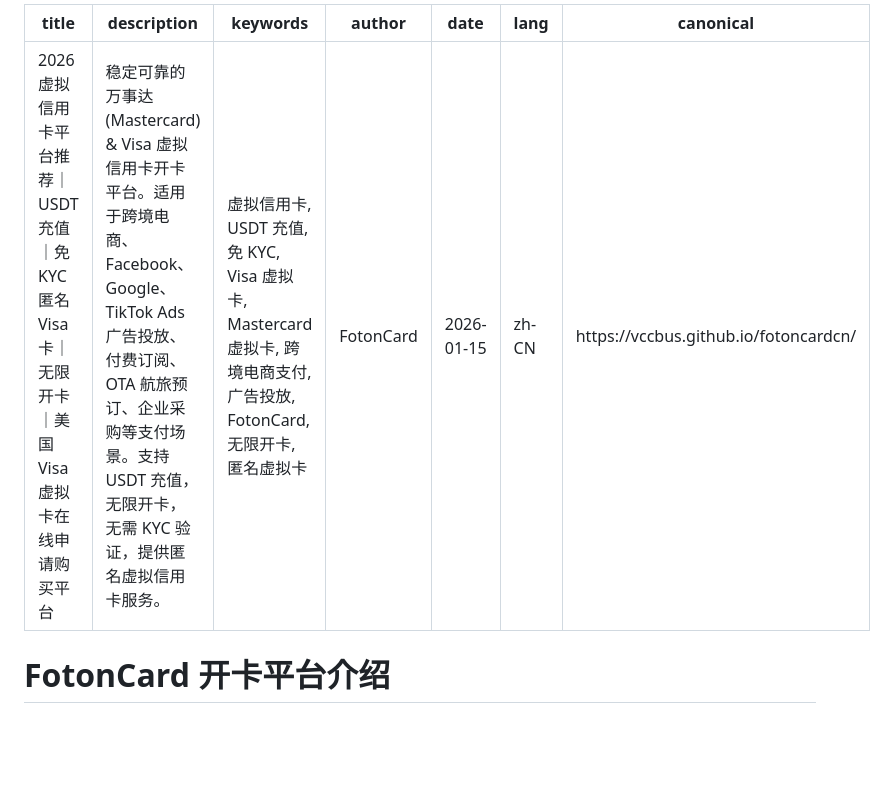
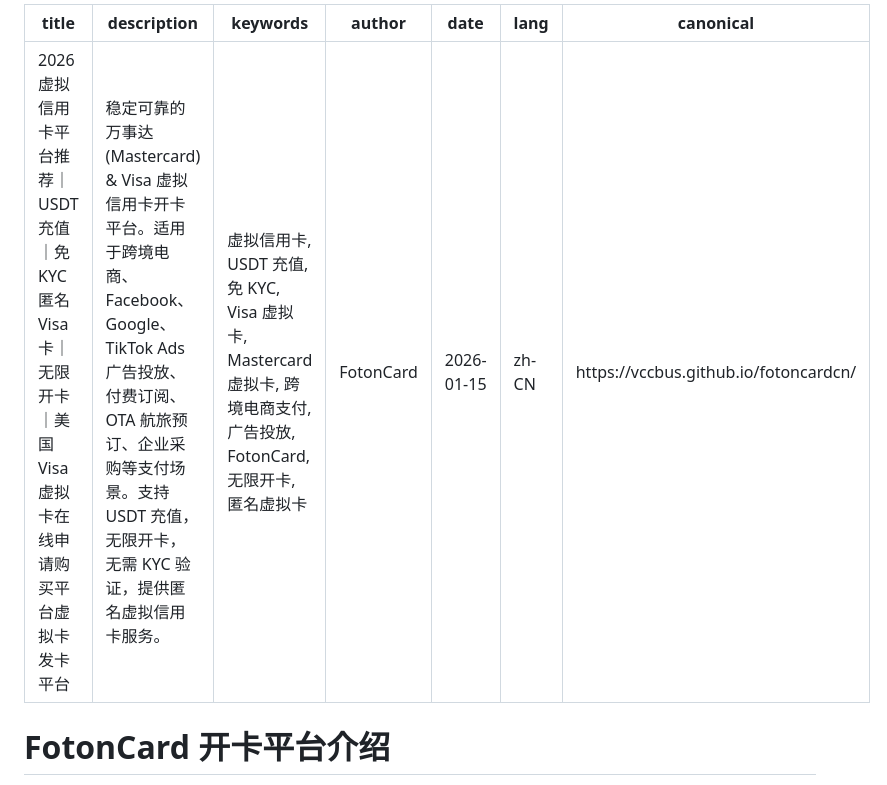
Before and after one commit to vccbus/fotoncardcn, a Markdown page: README.md, the part around the change. Drawn GitHub-style; blank space fills up the shorter version.

```diff
--- a/README.md
+++ b/README.md
@@ -1,5 +1,5 @@
 ---
-title: "2026 虚拟信用卡平台推荐｜USDT 充值｜免KYC匿名Visa卡｜无限开卡｜美国 Visa 虚拟卡在线申请购买平台"
+title: "2026 虚拟信用卡平台推荐｜USDT 充值｜免KYC匿名Visa卡｜无限开卡｜美国 Visa 虚拟卡在线申请购买平台虚拟卡发卡平台"
 description: "稳定可靠的万事达 (Mastercard) & Visa 虚拟信用卡开卡平台。适用于跨境电商、Facebook、Google、TikTok Ads 广告投放、付费订阅、OTA 航旅预订、企业采购等支付场景。支持 USDT 充值，无限开卡，无需 KYC 验证，提供匿名虚拟信用卡服务。"
 keywords: "虚拟信用卡, USDT 充值, 免 KYC, Visa 虚拟卡, Mastercard 虚拟卡, 跨境电商支付, 广告投放, FotonCard, 无限开卡, 匿名虚拟卡"
 author: "FotonCard"
```
